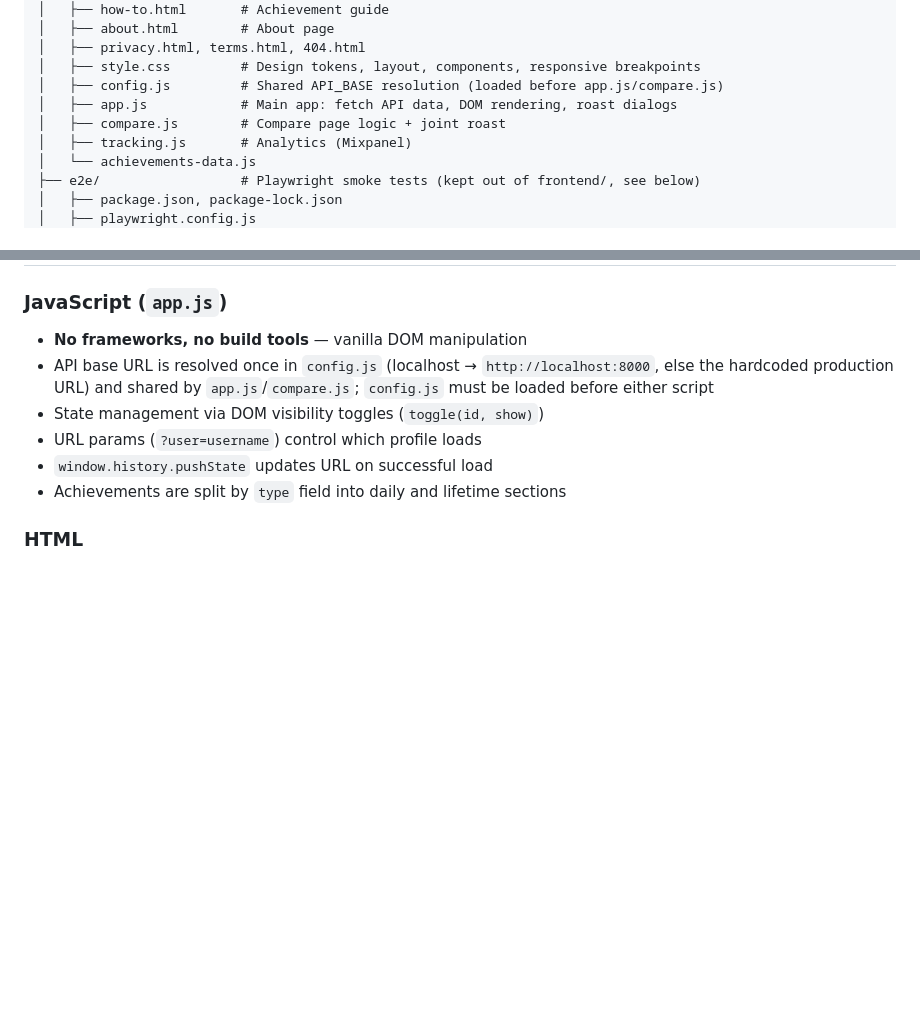
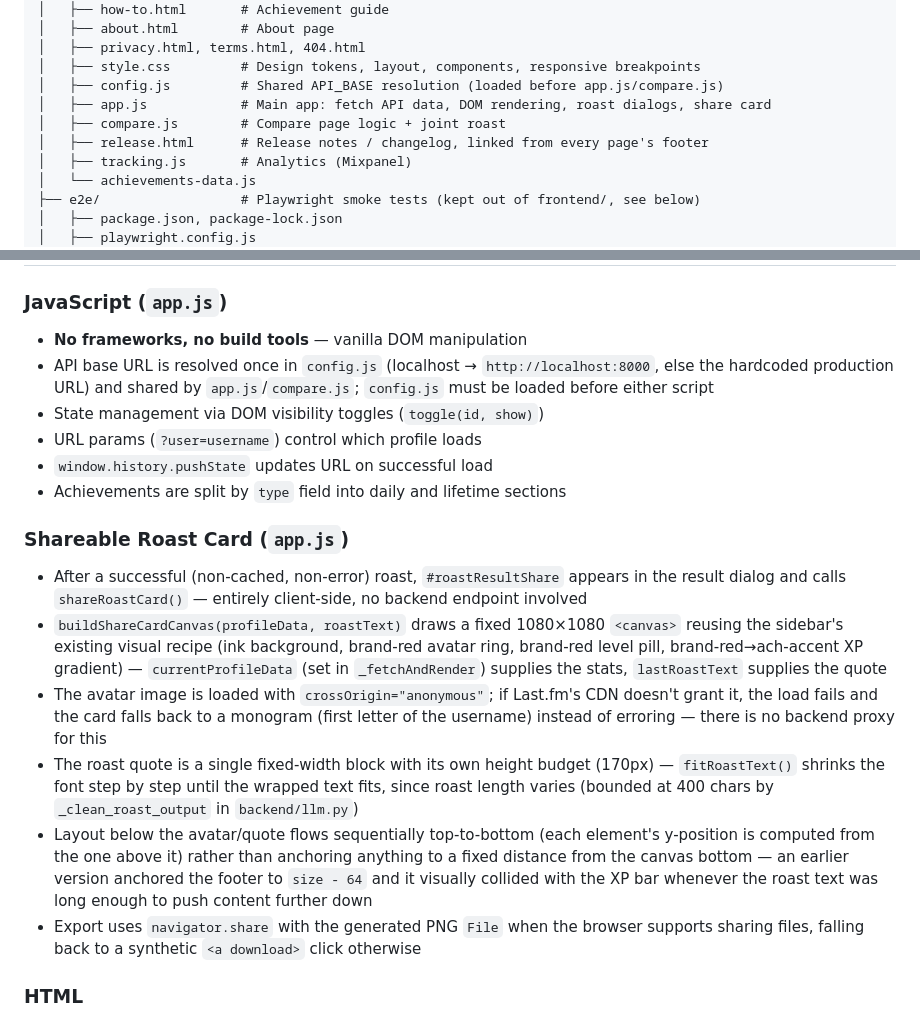
Before and after one commit to sodrooome/lastfm-gamification, a Markdown page: AGENTS.md, 2 parts joined by grey strips. Rendered like a GitHub page; blank space fills up the shorter version.

```diff
--- a/AGENTS.md
+++ b/AGENTS.md
@@ -33,8 +33,9 @@ lastfm-gamification/
 │   ├── privacy.html, terms.html, 404.html
 │   ├── style.css         # Design tokens, layout, components, responsive breakpoints
 │   ├── config.js         # Shared API_BASE resolution (loaded before app.js/compare.js)
-│   ├── app.js            # Main app: fetch API data, DOM rendering, roast dialogs
+│   ├── app.js            # Main app: fetch API data, DOM rendering, roast dialogs, share card
 │   ├── compare.js        # Compare page logic + joint roast
+│   ├── release.html      # Release notes / changelog, linked from every page's footer
 │   ├── tracking.js       # Analytics (Mixpanel)
 │   └── achievements-data.js
 ├── e2e/                  # Playwright smoke tests (kept out of frontend/, see below)
@@ -118,6 +119,15 @@ npm run report    # opens the HTML report
 - `window.history.pushState` updates URL on successful load
 - Achievements are split by `type` field into daily and lifetime sections
 
+### Shareable Roast Card (`app.js`)
+
+- After a successful (non-cached, non-error) roast, `#roastResultShare` appears in the result dialog and calls `shareRoastCard()` — entirely client-side, no backend endpoint involved
+- `buildShareCardCanvas(profileData, roastText)` draws a fixed 1080×1080 `<canvas>` reusing the sidebar's existing visual recipe (ink background, brand-red avatar ring, brand-red level pill, brand-red→ach-accent XP gradient) — `currentProfileData` (set in `_fetchAndRender`) supplies the stats, `lastRoastText` supplies the quote
+- The avatar image is loaded with `crossOrigin="anonymous"`; if Last.fm's CDN doesn't grant it, the load fails and the card falls back to a monogram (first letter of the username) instead of erroring — there is no backend proxy for this
+- The roast quote is a single fixed-width block with its own height budget (170px) — `fitRoastText()` shrinks the font step by step until the wrapped text fits, since roast length varies (bounded at 400 chars by `_clean_roast_output` in `backend/llm.py`)
+- Layout below the avatar/quote flows sequentially top-to-bottom (each element's y-position is computed from the one above it) rather than anchoring anything to a fixed distance from the canvas bottom — an earlier version anchored the footer to `size - 64` and it visually collided with the XP bar whenever the roast text was long enough to push content further down
+- Export uses `navigator.share` with the generated PNG `File` when the browser supports sharing files, falling back to a synthetic `<a download>` click otherwise
+
 ### HTML
 
 - Uses `id` attributes for JS targeting
```
Also changed, not shown: DESIGN.md (+7 -1 lines), README.md (+19 -5 lines), screenshot/tastecheck-amyahya-roast.png (added), 7 other files.
